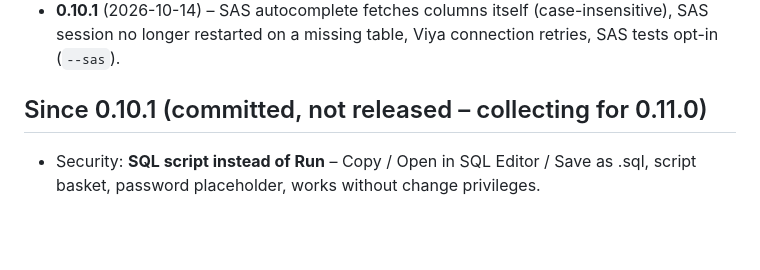
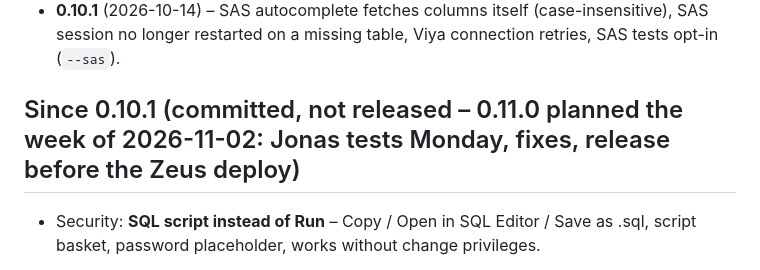
Before and after one commit to jonasliesas/singlestore-mcp-server, a Markdown page: ROADMAP.md, the part around the change. GitHub-like rendering; blank space fills up the shorter version.

Commit message:
ROADMAP: 0.11.0 planned before the Zeus deploy
Co-Authored-By: Claude Opus 5.5 <noreply@anthropic.com>

```diff
--- a/ROADMAP.md
+++ b/ROADMAP.md
@@ -14,7 +14,7 @@ Last updated 2026-10-27 (latest release 0.10.1; design round from `studio-design
 - **0.10.1** (2026-10-14) – SAS autocomplete fetches columns itself (case-insensitive), SAS session no longer
   restarted on a missing table, Viya connection retries, SAS tests opt-in (`--sas`).
 
-## Since 0.10.1 (committed, not released – collecting for 0.11.0)
+## Since 0.10.1 (committed, not released – 0.11.0 planned the week of 2026-11-02: Jonas tests Monday, fixes, release before the Zeus deploy)
 - Security: **SQL script instead of Run** – Copy / Open in SQL Editor / Save as .sql, script basket, password
   placeholder, works without change privileges.
 - Security (not committed yet): **password change** (own password via SET PASSWORD without ALTER USER; optional
```
